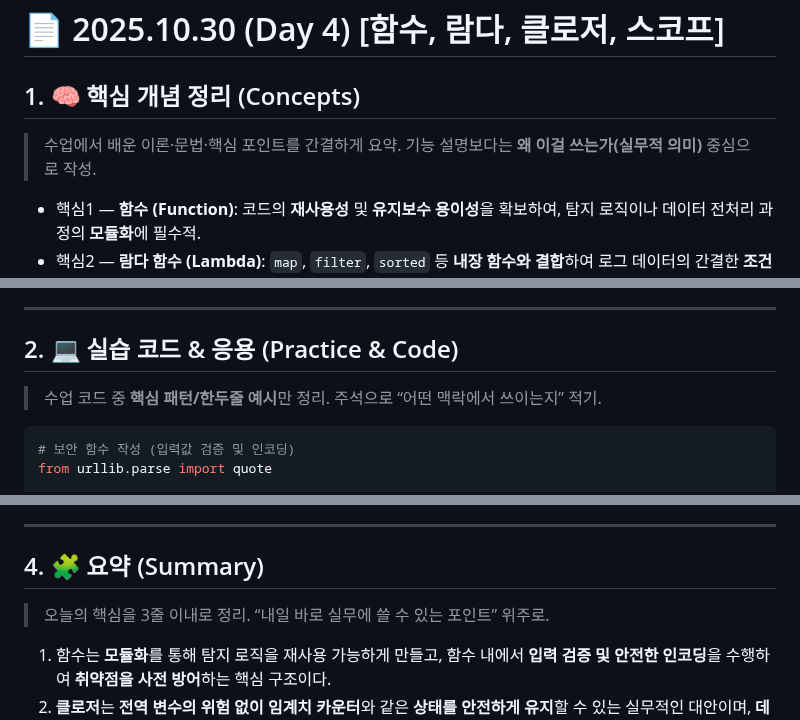
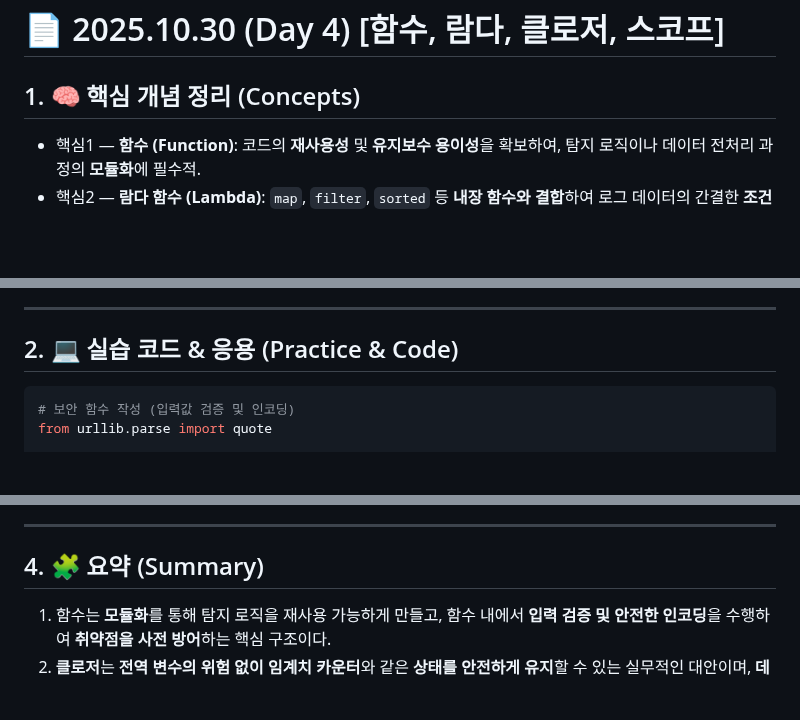
Before and after one commit to hojjang98/SK-Shieldus-rookies-28, a Markdown page: daily_logs/20251030_Python_Function_Lambda.md, 3 parts joined by grey strips. Drawn GitHub-style; blank space fills up the shorter version.

Commit message:
20251030 sk daily_logs update #x

````diff
--- a/daily_logs/20251030_Python_Function_Lambda.md
+++ b/daily_logs/20251030_Python_Function_Lambda.md
@@ -1,8 +1,6 @@
 # 📄 2025.10.30 (Day 4) [함수, 람다, 클로저, 스코프]
 
 ## 1. 🧠 핵심 개념 정리 (Concepts)
-> 수업에서 배운 이론·문법·핵심 포인트를 간결하게 요약.
-> 기능 설명보다는 **왜 이걸 쓰는가(실무적 의미)** 중심으로 작성.
 
 * 핵심1 — **함수 (Function)**: 코드의 **재사용성** 및 **유지보수 용이성**을 확보하여, 탐지 로직이나 데이터 전처리 과정의 **모듈화**에 필수적.
 * 핵심2 — **람다 함수 (Lambda)**: `map`, `filter`, `sorted` 등 **내장 함수와 결합**하여 로그 데이터의 간결한 **조건 필터링 및 변환** 로직 구현에 사용.
@@ -13,8 +11,6 @@
 ---
 
 ## 2. 💻 실습 코드 & 응용 (Practice & Code)
-> 수업 코드 중 **핵심 패턴/한두줄 예시**만 정리.
-> 주석으로 “어떤 맥락에서 쓰이는지” 적기.
 
 ```python
 # 보안 함수 작성 (입력값 검증 및 인코딩)
@@ -82,9 +76,6 @@ def makeApiRequest(endpoint, **params):
 
 ## 4. 🧩 요약 (Summary)
 
-> 오늘의 핵심을 3줄 이내로 정리.
-> “내일 바로 실무에 쓸 수 있는 포인트” 위주로.
-
 1.  함수는 **모듈화**를 통해 탐지 로직을 재사용 가능하게 만들고, 함수 내에서 **입력 검증 및 안전한 인코딩**을 수행하여 **취약점을 사전 방어**하는 핵심 구조이다.
 2.  **클로저**는 **전역 변수의 위험 없이** **임계치 카운터**와 같은 **상태를 안전하게 유지**할 수 있는 실무적인 대안이며, **데코레이터**는 공통의 **권한 체크/로깅** 로직을 쉽게 추가할 수 있게 한다.
 3.  **람다**와 `map`, `filter`는 로그 데이터의 **빠른 변환 및 필터링**에 유용하며, `**kwargs`를 사용할 때는 **화이트리스트 검증**을 통해 불필요한 API 파라미터 주입을 반드시 통제해야 한다.
````
Also changed, not shown: other parts of daily_logs/20251030_Python_Function_Lambda.md (+0 -2 lines), daily_logs/20251028_Python_Basic_Dict.md (+0 -6 lines), daily_logs/20251029_Python_Control_String_Date.md (+0 -5 lines).
